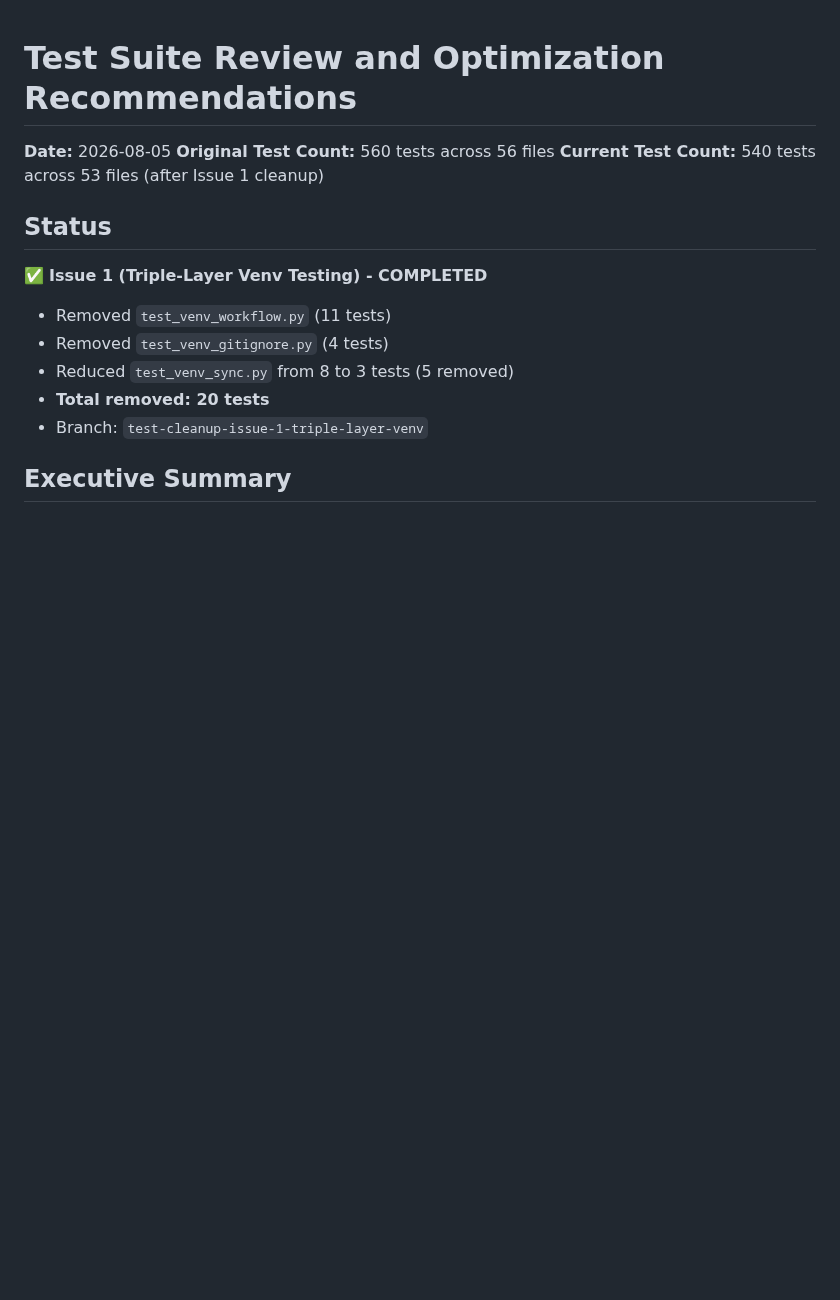
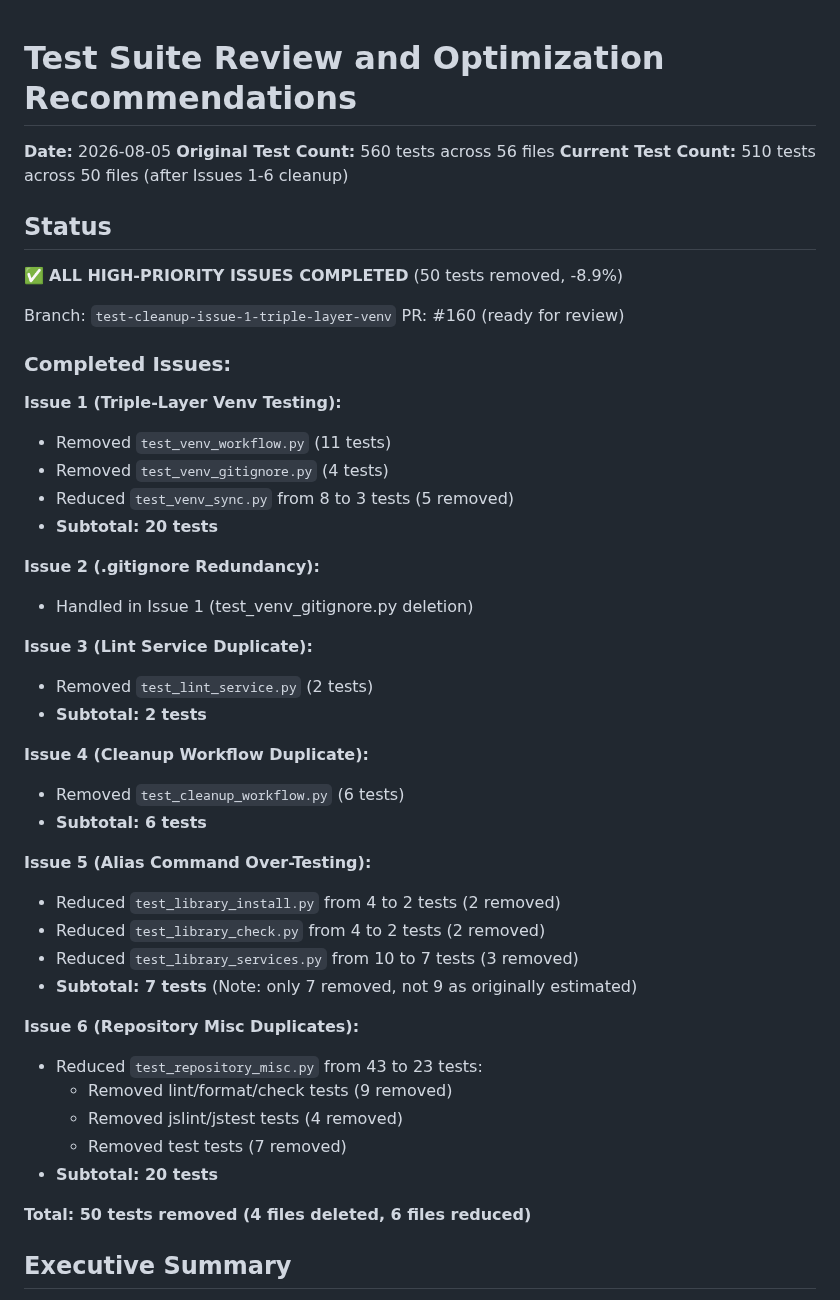
Before and after one commit to oarepo/oarepo-cli, a Markdown page: docs/architecture/tests-review.md, the part around one of its changes. Rendered like a GitHub page; blank space fills up the shorter version.

```diff
--- a/docs/architecture/tests-review.md
+++ b/docs/architecture/tests-review.md
@@ -2,16 +2,48 @@
 
 **Date:** 2026-08-05
 **Original Test Count:** 560 tests across 56 files
-**Current Test Count:** 540 tests across 53 files (after Issue 1 cleanup)
+**Current Test Count:** 510 tests across 50 files (after Issues 1-6 cleanup)
 
 ## Status
 
-✅ **Issue 1 (Triple-Layer Venv Testing) - COMPLETED**
+✅ **ALL HIGH-PRIORITY ISSUES COMPLETED** (50 tests removed, -8.9%)
+
+Branch: `test-cleanup-issue-1-triple-layer-venv`
+PR: #160 (ready for review)
+
+### Completed Issues:
+
+**Issue 1 (Triple-Layer Venv Testing):**
 - Removed `test_venv_workflow.py` (11 tests)
 - Removed `test_venv_gitignore.py` (4 tests)
 - Reduced `test_venv_sync.py` from 8 to 3 tests (5 removed)
-- **Total removed: 20 tests**
-- Branch: `test-cleanup-issue-1-triple-layer-venv`
+- **Subtotal: 20 tests**
+
+**Issue 2 (.gitignore Redundancy):**
+- Handled in Issue 1 (test_venv_gitignore.py deletion)
+
+**Issue 3 (Lint Service Duplicate):**
+- Removed `test_lint_service.py` (2 tests)
+- **Subtotal: 2 tests**
+
+**Issue 4 (Cleanup Workflow Duplicate):**
+- Removed `test_cleanup_workflow.py` (6 tests)
+- **Subtotal: 6 tests**
+
+**Issue 5 (Alias Command Over-Testing):**
+- Reduced `test_library_install.py` from 4 to 2 tests (2 removed)
+- Reduced `test_library_check.py` from 4 to 2 tests (2 removed)
+- Reduced `test_library_services.py` from 10 to 7 tests (3 removed)
+- **Subtotal: 7 tests** (Note: only 7 removed, not 9 as originally estimated)
+
+**Issue 6 (Repository Misc Duplicates):**
+- Reduced `test_repository_misc.py` from 43 to 23 tests:
+  - Removed lint/format/check tests (9 removed)
+  - Removed jslint/jstest tests (4 removed)
+  - Removed test tests (7 removed)
+- **Subtotal: 20 tests**
+
+**Total: 50 tests removed (4 files deleted, 6 files reduced)**
 
 ## Executive Summary
 
```
Also changed, not shown: other parts of docs/architecture/tests-review.md (+52 -71 lines).
